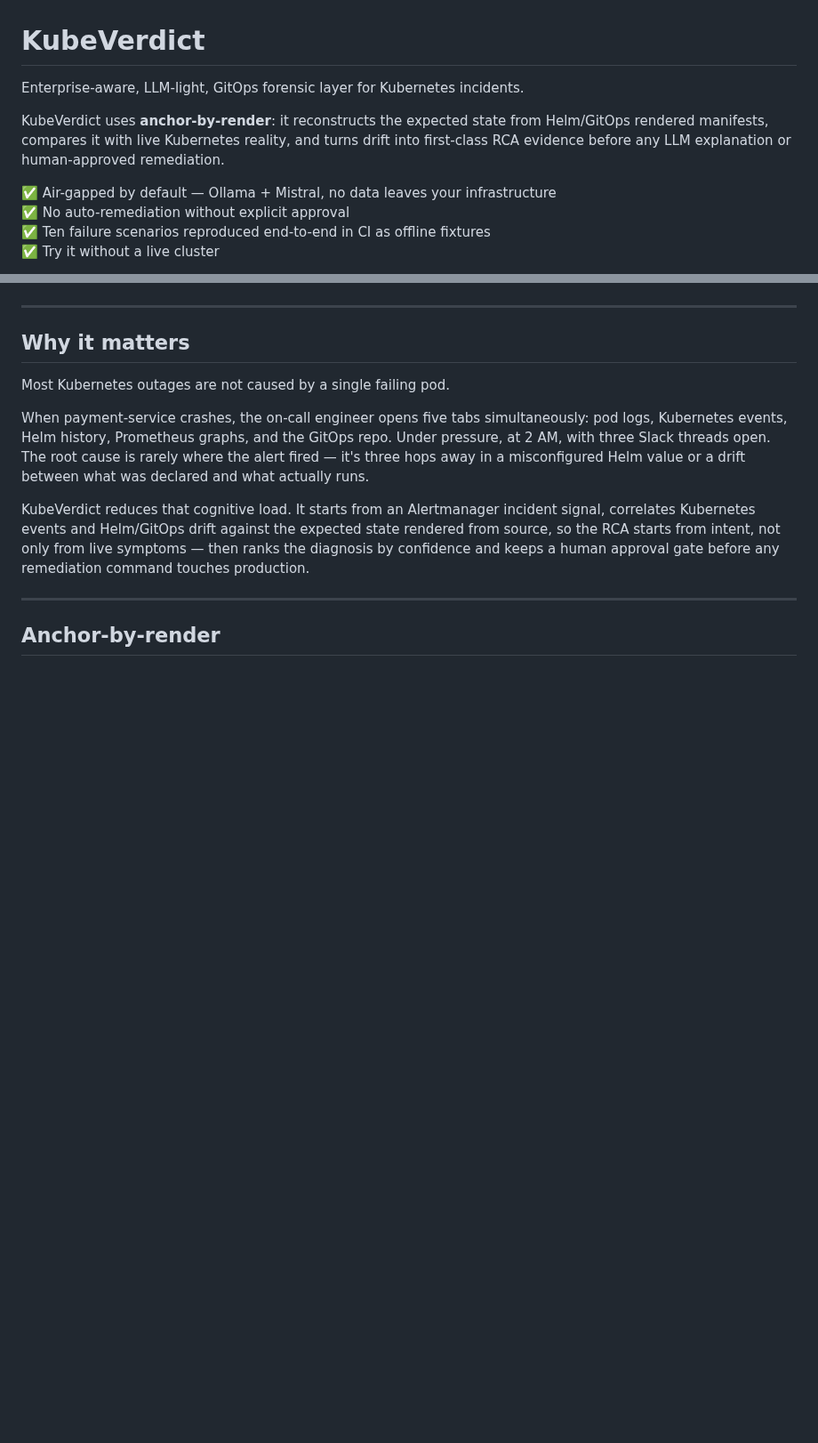
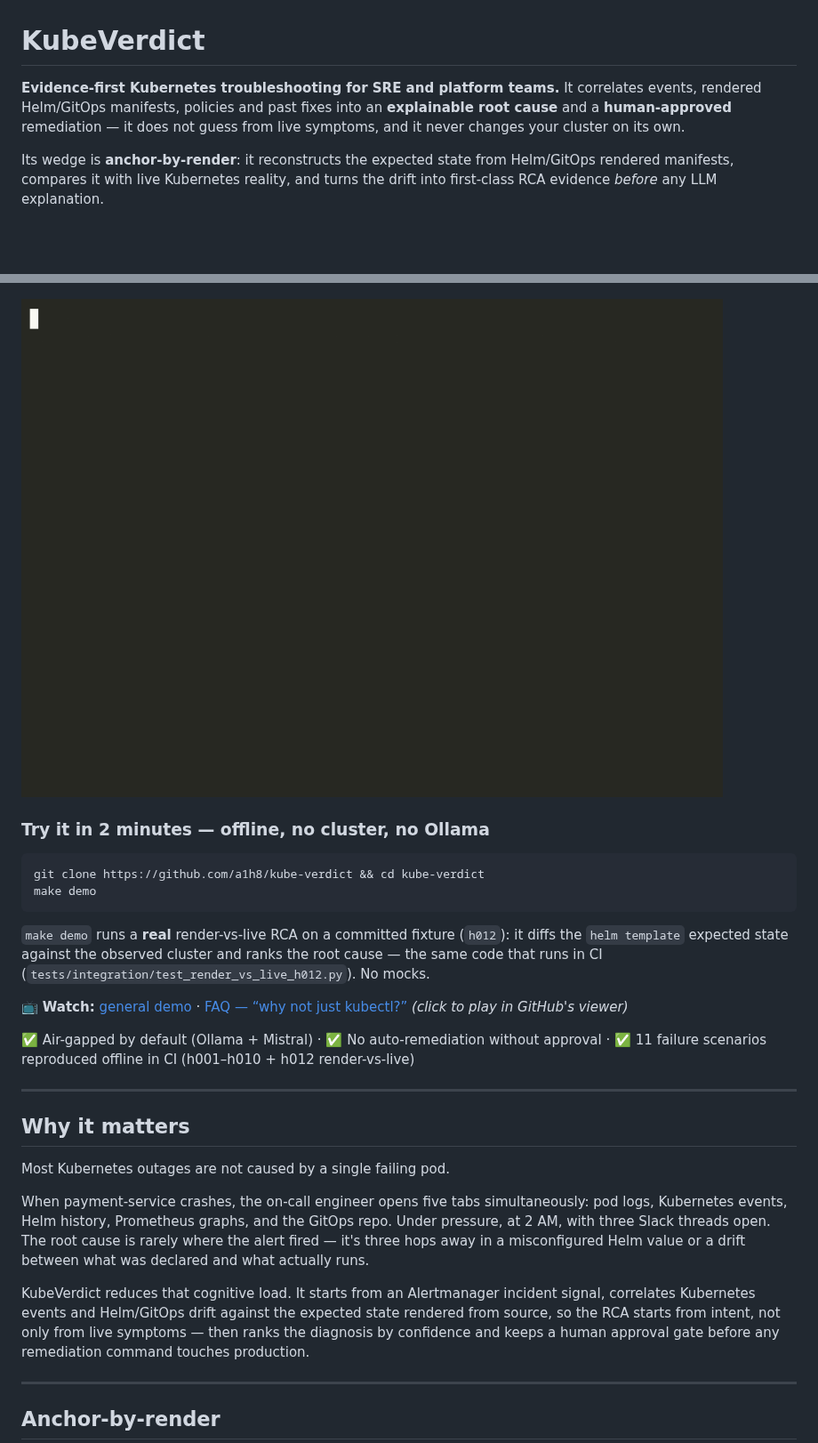
Before and after one commit to a1h8/kube-verdict, a Markdown page: README.md, 2 parts joined by grey strips. Shown at 89% size. Rendered like a GitHub page; pictures changed too: demo/real_run.gif (added); blank space fills up the shorter version.

````diff
--- a/README.md
+++ b/README.md
@@ -1,12 +1,7 @@
 # KubeVerdict
 
-Enterprise-aware, LLM-light, GitOps forensic layer for Kubernetes incidents.
+**Evidence-first Kubernetes troubleshooting for SRE and platform teams.** It correlates events, rendered Helm/GitOps manifests, policies and past fixes into an **explainable root cause** and a **human-approved** remediation — it does not guess from live symptoms, and it never changes your cluster on its own.
 
-KubeVerdict uses **anchor-by-render**: it reconstructs the expected state from Helm/GitOps rendered manifests, compares it with live Kubernetes reality, and turns drift into first-class RCA evidence before any LLM explanation or human-approved remediation.
-
-✅ Air-gapped by default — Ollama + Mistral, no data leaves your infrastructure
-✅ No auto-remediation without explicit approval
-✅ Ten failure scenarios reproduced end-to-end in CI as offline fixtures
-✅ Try it without a live cluster
+Its wedge is **anchor-by-render**: it reconstructs the expected state from Helm/GitOps rendered manifests, compares it with live Kubernetes reality, and turns the drift into first-class RCA evidence *before* any LLM explanation.
 
 [![CI](https://github.com/a1h8/kube-verdict/actions/workflows/ci.yml/badge.svg)](https://github.com/a1h8/kube-verdict/actions/workflows/ci.yml)
@@ -14,5 +9,20 @@ KubeVerdict uses **anchor-by-render**: it reconstructs the expected state from H
 [![Python 3.11+](https://img.shields.io/badge/python-3.11%2B-blue)](https://www.python.org)
 [![License](https://img.shields.io/badge/License-Apache%202.0-blue)](LICENSE)
+
+![KubeVerdict — real render-vs-live run (offline)](demo/real_run.gif)
+
+### Try it in 2 minutes — offline, no cluster, no Ollama
+
+```bash
+git clone https://github.com/a1h8/kube-verdict && cd kube-verdict
+make demo
+```
+
+`make demo` runs a **real** render-vs-live RCA on a committed fixture (`h012`): it diffs the `helm template` expected state against the observed cluster and ranks the root cause — the same code that runs in CI (`tests/integration/test_render_vs_live_h012.py`). No mocks.
+
+📺 **Watch:** [general demo](demo/kubeverdict-demo.mp4) · [FAQ — “why not just kubectl?”](demo/kubeverdict-faq.mp4)  *(click to play in GitHub's viewer)*
+
+✅ Air-gapped by default (Ollama + Mistral) · ✅ No auto-remediation without approval · ✅ 11 failure scenarios reproduced offline in CI (h001–h010 + h012 render-vs-live)
 
 ---
 
````
Also changed, not shown: other parts of README.md (+1 -1 lines), docs/use-cases.md (added, +54 -0 lines), 5 other files.
